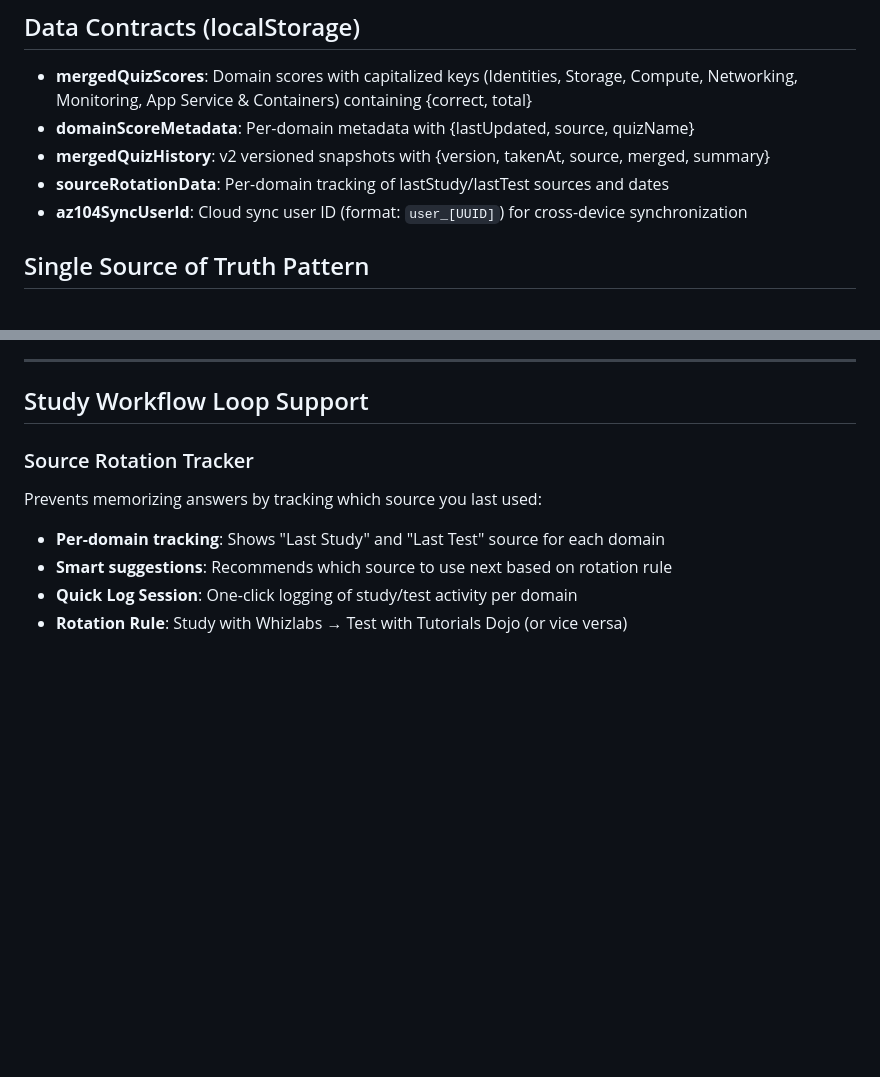
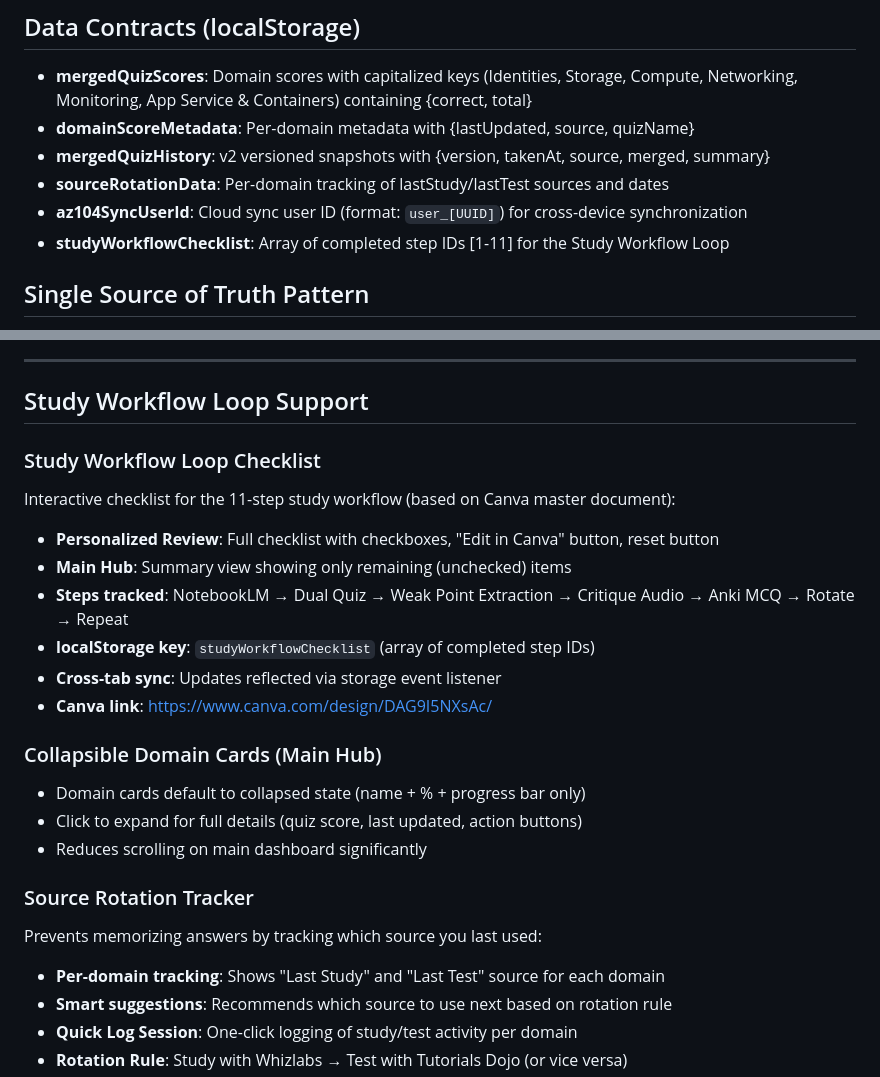
Before and after one commit to mikiemapo/azure-ebook-guides, a Markdown page: replit.md, 2 parts joined by grey strips. Rendered like a GitHub page; blank space fills up the shorter version.

Commit message:
Add documentation for study workflow and collapsible cards
Update replit.md to document the new Study Workflow Loop checklist and collapsible domain cards features.

Replit-Commit-Author: Agent
Replit-Commit-Session-Id: 55802479-3ed6-415c-8b5a-fa7d02f923f1
Replit-Commit-Checkpoint-Type: full_checkpoint
Replit-Commit-Event-Id: 11c4ad10-f2a6-4bea-8c19-dd3c62809165
Replit-Commit-Screenshot-Url: https://storage.googleapis.com/screenshot-production-us-central1/7fb581cc-20d0-476c-95bd-e4ab01bb774e/55802479-3ed6-415c-8b5a-fa7d02f923f1/N9n3SZs
Replit-Helium-Checkpoint-Created: true

```diff
--- a/replit.md
+++ b/replit.md
@@ -93,6 +93,7 @@ Two deployment options available:
 - **mergedQuizHistory**: v2 versioned snapshots with {version, takenAt, source, merged, summary}
 - **sourceRotationData**: Per-domain tracking of lastStudy/lastTest sources and dates
 - **az104SyncUserId**: Cloud sync user ID (format: `user_[UUID]`) for cross-device synchronization
+- **studyWorkflowChecklist**: Array of completed step IDs [1-11] for the Study Workflow Loop
 
 ## Single Source of Truth Pattern
 - Personalized Review Guide (azure_personalized_review_guide.html) owns all score input and metadata
@@ -108,6 +109,20 @@ Two deployment options available:
 ---
 
 ## Study Workflow Loop Support
+
+### Study Workflow Loop Checklist
+Interactive checklist for the 11-step study workflow (based on Canva master document):
+- **Personalized Review**: Full checklist with checkboxes, "Edit in Canva" button, reset button
+- **Main Hub**: Summary view showing only remaining (unchecked) items
+- **Steps tracked**: NotebookLM → Dual Quiz → Weak Point Extraction → Critique Audio → Anki MCQ → Rotate → Repeat
+- **localStorage key**: `studyWorkflowChecklist` (array of completed step IDs)
+- **Cross-tab sync**: Updates reflected via storage event listener
+- **Canva link**: https://www.canva.com/design/DAG9I5NXsAc/
+
+### Collapsible Domain Cards (Main Hub)
+- Domain cards default to collapsed state (name + % + progress bar only)
+- Click to expand for full details (quiz score, last updated, action buttons)
+- Reduces scrolling on main dashboard significantly
 
 ### Source Rotation Tracker
 Prevents memorizing answers by tracking which source you last used:
```
